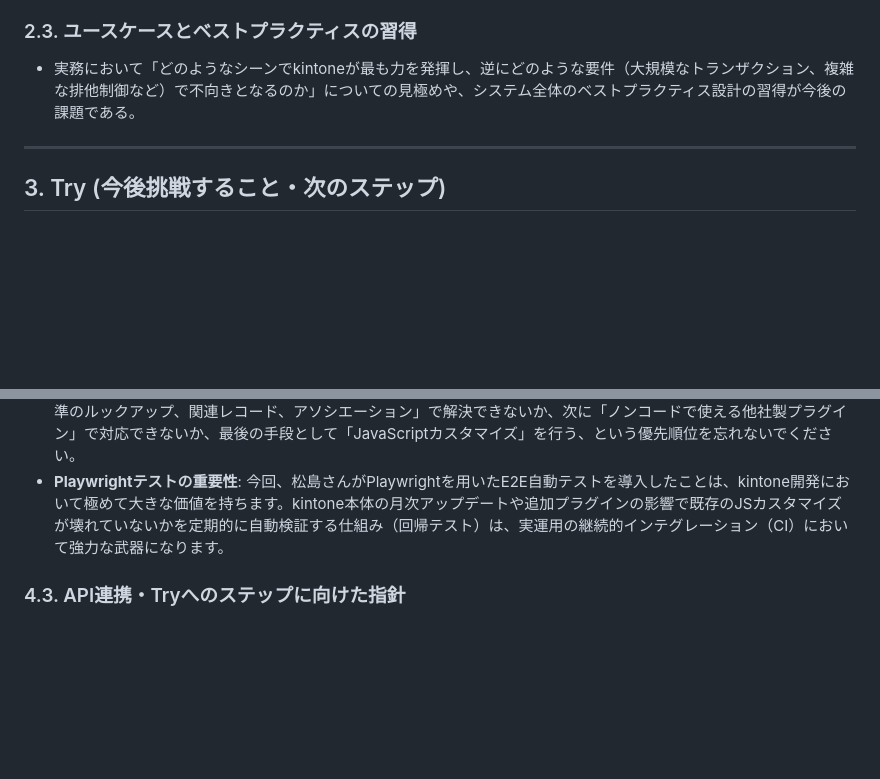
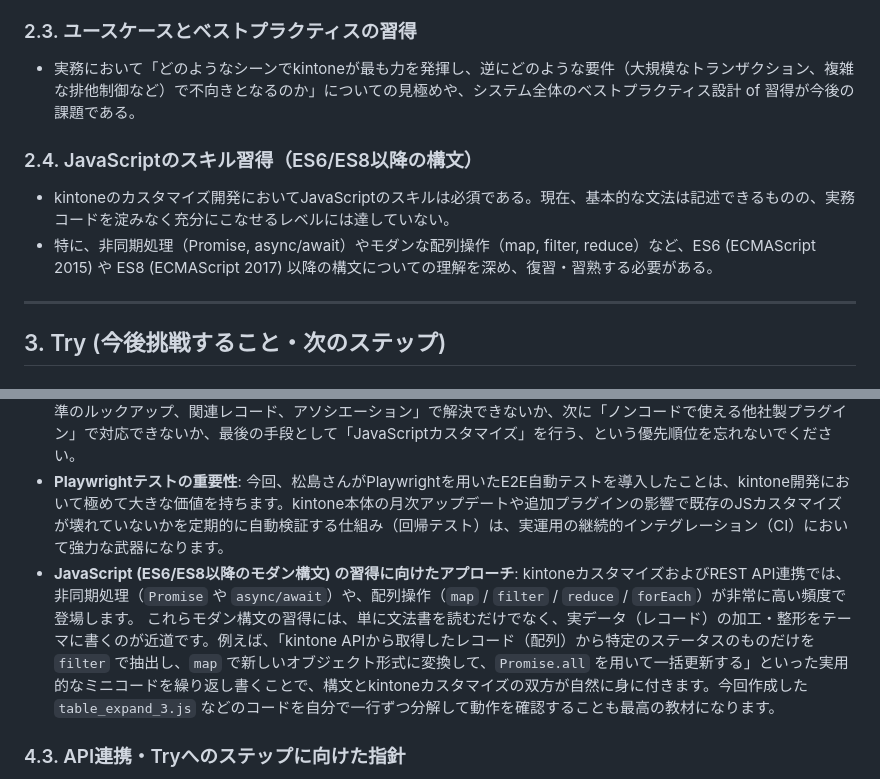
Before and after one commit to Kazu-matu/kintone-lessen, a Markdown page: docs/retrospective.md, 2 parts joined by grey strips. GitHub-like rendering; blank space fills up the shorter version.

Commit message:
docs: 振り返りシートにJavaScript(ES6/ES8)の課題と専門家アドバイスを追記

```diff
--- a/docs/retrospective.md
+++ b/docs/retrospective.md
@@ -42,7 +42,11 @@
 - 従来のリレーショナルデータベース（RDB）を用いた一般的なWebアプリケーション開発や、Python Flask等のMVC/MVPモデルを採用したカスタムWebアプリケーションの構造と、kintone特有の「NoCode/LowCodeクラウドデータベース」としてのプラットフォーム構造（データベースとUIが密結合している性質など）の境界線の理解がまだ完全ではない。
 
 ### 2.3. ユースケースとベストプラクティスの習得
-- 実務において「どのようなシーンでkintoneが最も力を発揮し、逆にどのような要件（大規模なトランザクション、複雑な排他制御など）で不向きとなるのか」についての見極めや、システム全体のベストプラクティス設計の習得が今後の課題である。
+- 実務において「どのようなシーンでkintoneが最も力を発揮し、逆にどのような要件（大規模なトランザクション、複雑な排他制御など）で不向きとなるのか」についての見極めや、システム全体のベストプラクティス設計 of 習得が今後の課題である。
+
+### 2.4. JavaScriptのスキル習得（ES6/ES8以降の構文）
+- kintoneのカスタマイズ開発においてJavaScriptのスキルは必須である。現在、基本的な文法は記述できるものの、実務コードを淀みなく充分にこなせるレベルには達していない。
+- 特に、非同期処理（Promise, async/await）やモダンな配列操作（map, filter, reduce）など、ES6 (ECMAScript 2015) や ES8 (ECMAScript 2017) 以降の構文についての理解を深め、復習・習熟する必要がある。
 
 ---
 
@@ -82,6 +86,9 @@
   まずは「標準のルックアップ、関連レコード、アソシエーション」で解決できないか、次に「ノンコードで使える他社製プラグイン」で対応できないか、最後の手段として「JavaScriptカスタマイズ」を行う、という優先順位を忘れないでください。
 - **Playwrightテストの重要性**:
   今回、松島さんがPlaywrightを用いたE2E自動テストを導入したことは、kintone開発において極めて大きな価値を持ちます。kintone本体の月次アップデートや追加プラグインの影響で既存のJSカスタマイズが壊れていないかを定期的に自動検証する仕組み（回帰テスト）は、実運用の継続的インテグレーション（CI）において強力な武器になります。
+- **JavaScript (ES6/ES8以降のモダン構文) の習得に向けたアプローチ**:
+  kintoneカスタマイズおよびREST API連携では、非同期処理（`Promise` や `async/await`）や、配列操作（`map` / `filter` / `reduce` / `forEach`）が非常に高い頻度で登場します。
+  これらモダン構文の習得には、単に文法書を読むだけでなく、実データ（レコード）の加工・整形をテーマに書くのが近道です。例えば、「kintone APIから取得したレコード（配列）から特定のステータスのものだけを `filter` で抽出し、`map` で新しいオブジェクト形式に変換して、`Promise.all` を用いて一括更新する」といった実用的なミニコードを繰り返し書くことで、構文とkintoneカスタマイズの双方が自然に身に付きます。今回作成した `table_expand_3.js` などのコードを自分で一行ずつ分解して動作を確認することも最高の教材になります。
 
 ### 4.3. API連携・Tryへのステップに向けた指針
 - **API制限（ガバナンス）を考慮した設計**:
```
